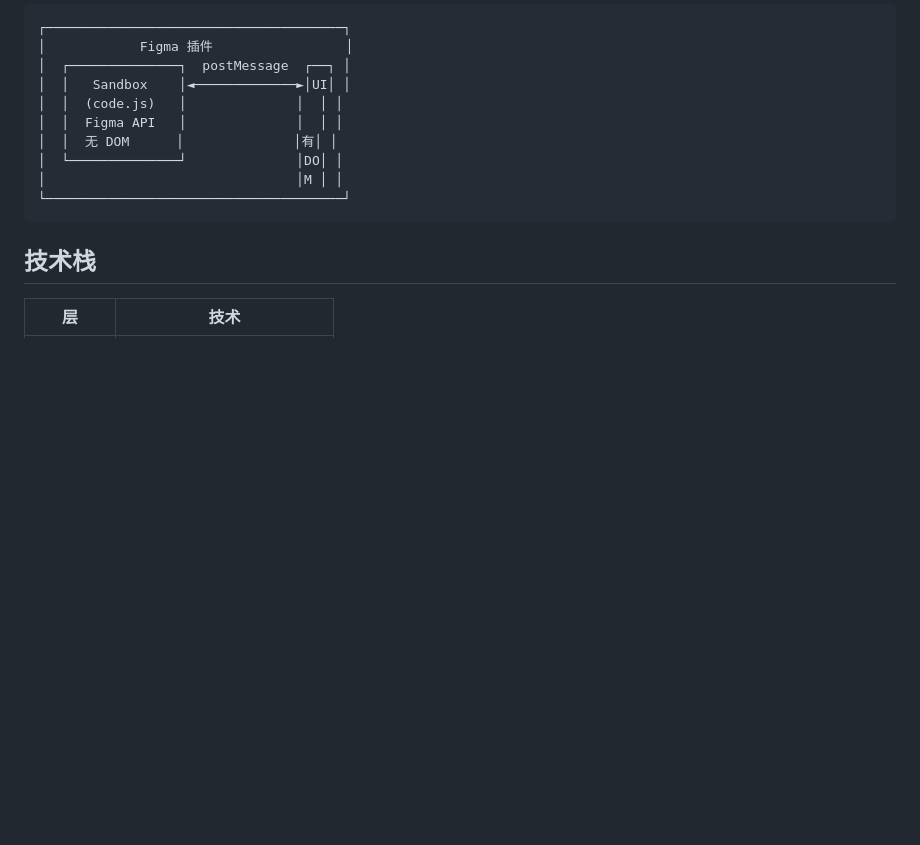
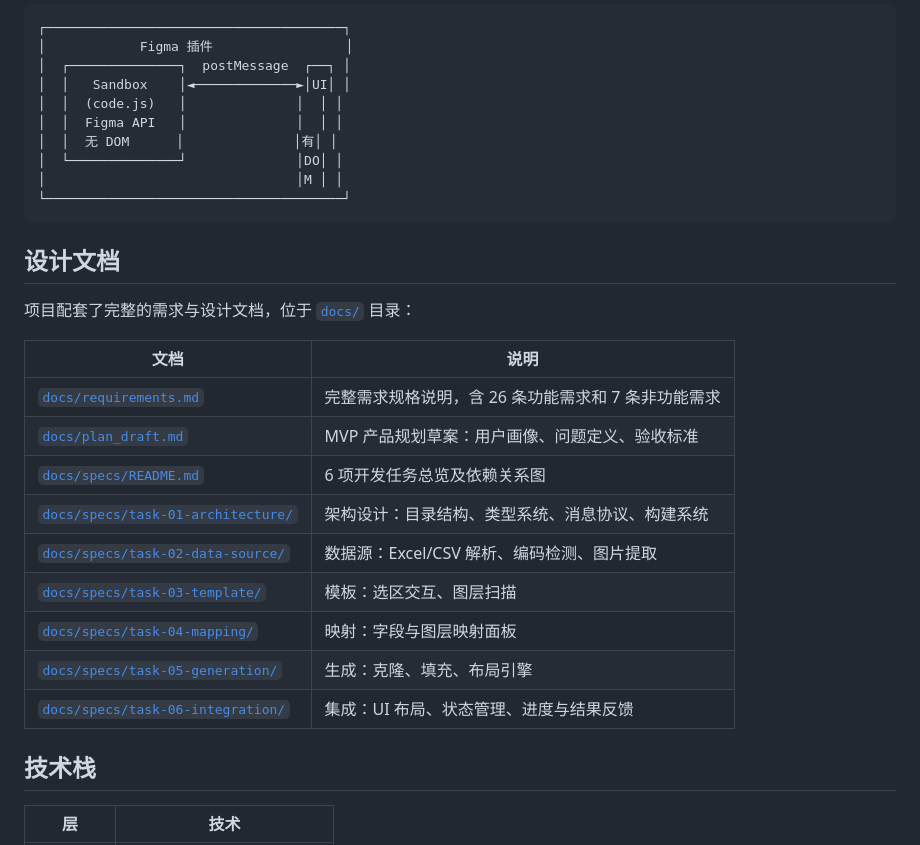
Before and after one commit to showgp/cp-workflow, a Markdown page: README.md, the part around the change. Rendered like a GitHub page; blank space fills up the shorter version.

Commit message:
docs: README 新增设计文档章节，链接 docs/ 目录下的需求与规格文档

````diff
--- a/README.md
+++ b/README.md
@@ -116,6 +116,22 @@ cp-workflow/
 └──────────────────────────────────────┘
 ```
 
+## 设计文档
+
+项目配套了完整的需求与设计文档，位于 [`docs/`](docs/) 目录：
+
+| 文档 | 说明 |
+|------|------|
+| [`docs/requirements.md`](docs/requirements.md) | 完整需求规格说明，含 26 条功能需求和 7 条非功能需求 |
+| [`docs/plan_draft.md`](docs/plan_draft.md) | MVP 产品规划草案：用户画像、问题定义、验收标准 |
+| [`docs/specs/README.md`](docs/specs/README.md) | 6 项开发任务总览及依赖关系图 |
+| [`docs/specs/task-01-architecture/`](docs/specs/task-01-architecture/) | 架构设计：目录结构、类型系统、消息协议、构建系统 |
+| [`docs/specs/task-02-data-source/`](docs/specs/task-02-data-source/) | 数据源：Excel/CSV 解析、编码检测、图片提取 |
+| [`docs/specs/task-03-template/`](docs/specs/task-03-template/) | 模板：选区交互、图层扫描 |
+| [`docs/specs/task-04-mapping/`](docs/specs/task-04-mapping/) | 映射：字段与图层映射面板 |
+| [`docs/specs/task-05-generation/`](docs/specs/task-05-generation/) | 生成：克隆、填充、布局引擎 |
+| [`docs/specs/task-06-integration/`](docs/specs/task-06-integration/) | 集成：UI 布局、状态管理、进度与结果反馈 |
+
 ## 技术栈
 
 | 层 | 技术 |
````
